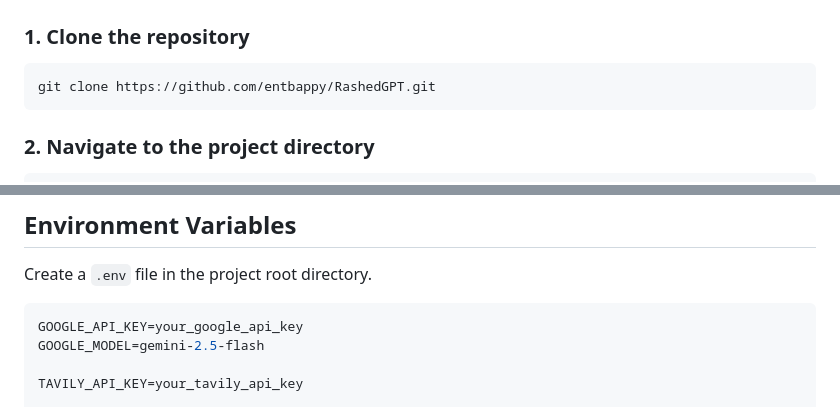
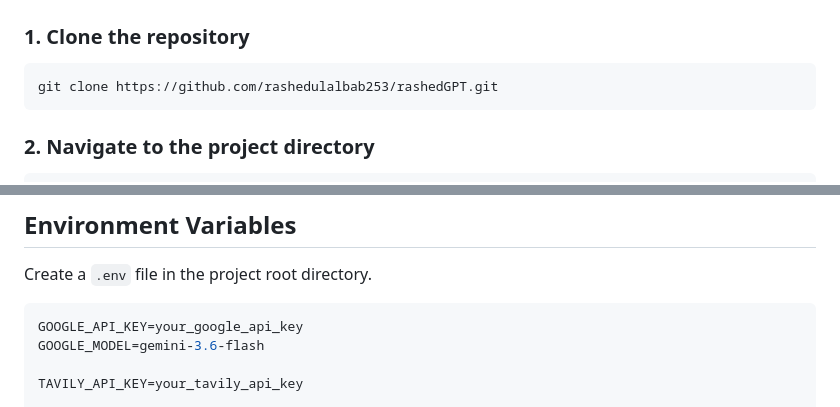
Before and after one commit to rashedulalbab253/rashedGPT, a Markdown page: README.md, 2 parts joined by grey strips. Drawn GitHub-style.

Commit message:
add project details

````diff
--- a/README.md
+++ b/README.md
@@ -67,7 +67,7 @@ Optional for deployment:
 ### 1. Clone the repository
 
 ```bash
-git clone https://github.com/entbappy/RashedGPT.git
+git clone https://github.com/rashedulalbab253/rashedGPT.git
 ```
 
 ### 2. Navigate to the project directory
@@ -104,7 +104,7 @@ Create a `.env` file in the project root directory.
 
 ```env
 GOOGLE_API_KEY=your_google_api_key
-GOOGLE_MODEL=gemini-2.5-flash
+GOOGLE_MODEL=gemini-3.6-flash
 
 TAVILY_API_KEY=your_tavily_api_key
 
````
